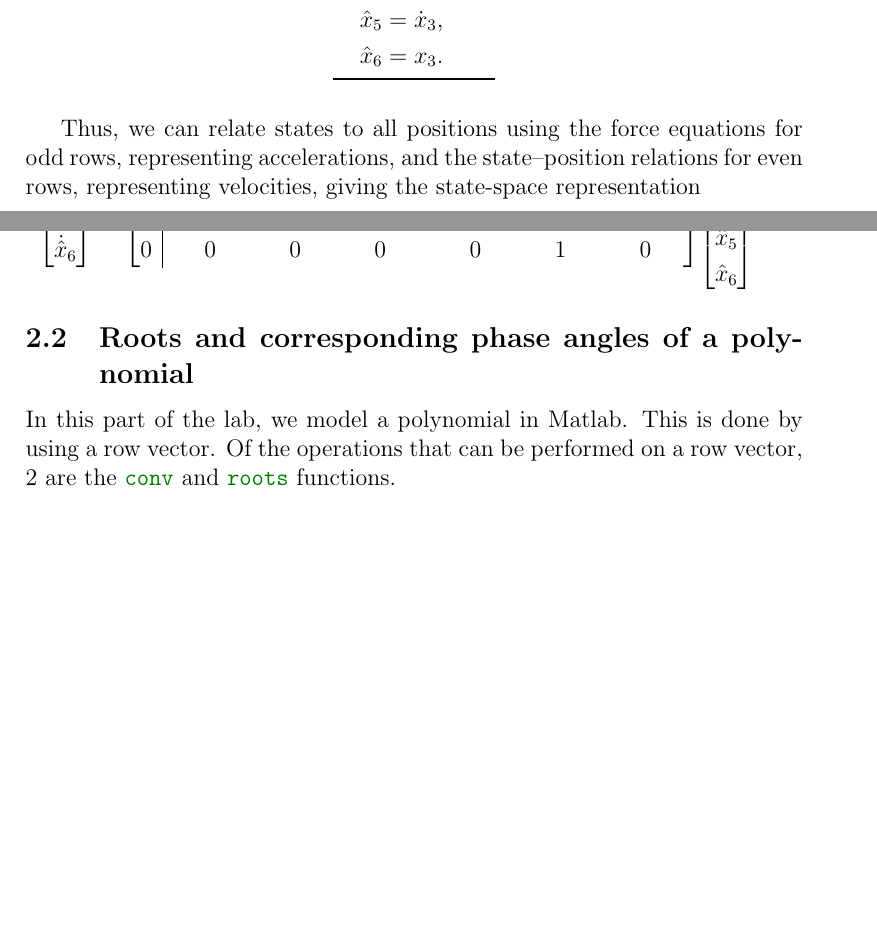
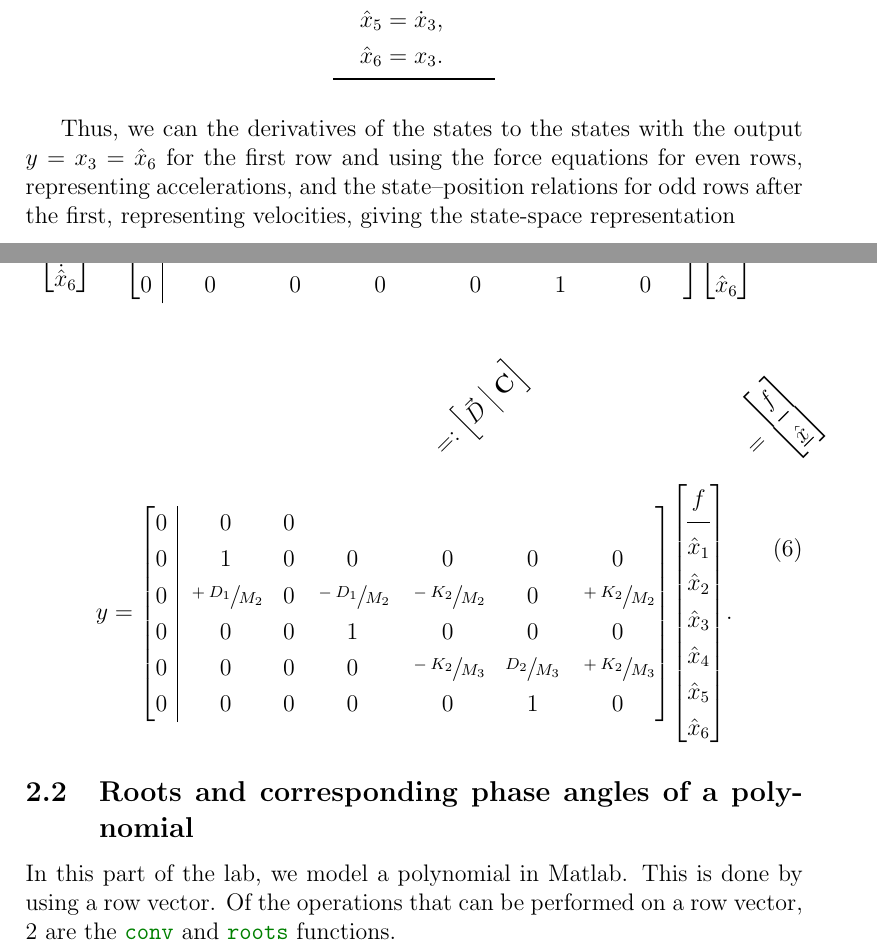
Before and after one commit to lduran2/ece3413-classical_control_systems, a LaTeX document (lab03-lti_systems-lti_transfer_functions/docs/src/main.tex): two parts of pages 4 and 5 of 10 before the commit and two parts of pages 4 and 5 of 11 after it, joined at a grey line, cut so that both start at the same text, the shorter picture padded with empty space. Compiled offline with pdfLaTeX.

Commit message:
[lab03] added output row

```diff
--- a/lab03-lti_systems-lti_transfer_functions/docs/src/main.tex
+++ b/lab03-lti_systems-lti_transfer_functions/docs/src/main.tex
@@ -162,9 +162,11 @@ Next, we relate states to position as in Table \ref{tab:states to position}.
     \label{tab:states to position}
 \end{table}
 
-Thus, we can relate states to all positions using
-the force equations for odd rows, representing accelerations,
-and the state--position relations for even rows, representing velocities,
+Thus, we can the derivatives of the states to the states with
+the output $y = x_3 = {\hat{x}}_6$ for the first row
+and using
+the force equations for even rows, representing accelerations,
+and the state--position relations for odd rows after the first, representing velocities,
 giving the state-space representation
 
 \begin{equation}
@@ -201,7 +218,64 @@ giving the state-space representation
         &{}={}&
         \brac*{
             \begin{array}{@{}c|*6c@{}}
+                0 & 1 & 0 & 0 & 0 & 0 & 1
+            \\*
+            \midrule
                 1 & \sfrac{+D_1}{M_1} & \sfrac{K_1}{M_1} & \sfrac{-D_1}{M_1} & 0 & 0 & 0
+            \\*
+                0 & 1 & 0 & 0 & 0 & 0 & 0
+            \\*
+                0 & \sfrac{+D_1}{M_2} & 0 & \sfrac{-D_1}{M_2} & \sfrac{-K_2}{M_2} & 0 & \sfrac{+K_2}{M_2}
+            \\*
+                0 & 0 & 0 & 1 & 0 & 0 & 0
+            \\*
+                0 & 0 & 0 & 0 & \sfrac{-K_2}{M_3} &  \sfrac{D_2}{M_3} & \sfrac{+K_2}{M_3}
+            \\*
+                0 & 0 & 0 & 0 & 0 & 1 & 0
+            \\*
+            \end{array}
+        }
+        &
+        \brac*{
+            \begin{array}{@{}c@{}}
+                f \\*
+            \midrule
+                {\hat{x}}_1 \\* {\hat{x}}_2 \\*
+                {\hat{x}}_3 \\* {\hat{x}}_4 \\*
+                {\hat{x}}_5 \\* {\hat{x}}_6 \\*
+            \end{array}
+        }.
+    \end{array}
+\end{equation}
+
+\begin{equation}
+    \begin{array}{*4{@{}c}@{}}
+        & &
+            \mcadj1{@{}c@{}}{45}{}{\phantom{$=$}}{$
+                =: \brac*{
+                    \begin{array}{@{}c|c@{}}
+                        \vec{D} & \mathbf{C}
+                    \end{array}
+                }
+            $}{}
+        &
+            \mcadj1{@{}c@{}}{45}{}{\phantom{$=$}}{$
+                = \brac*{
+                    \begin{array}{@{}c@{}}
+                        f
+                    \\*
+                    \midrule
+                        \underline{\hat{x}}
+                    \\*
+                    \end{array}
+                }
+            $}{}
+    \\*
+        y
+        &{}={}&
+        \brac*{
+            \begin{array}{@{}c|*6c@{}}
+                0 & 0 & 0 &
             \\*
                 0 & 1 & 0 & 0 & 0 & 0 & 0
             \\*
```
Also changed, not shown: lab03-lti_systems-lti_transfer_functions/docs/src/main.tex (17 more changed lines).
